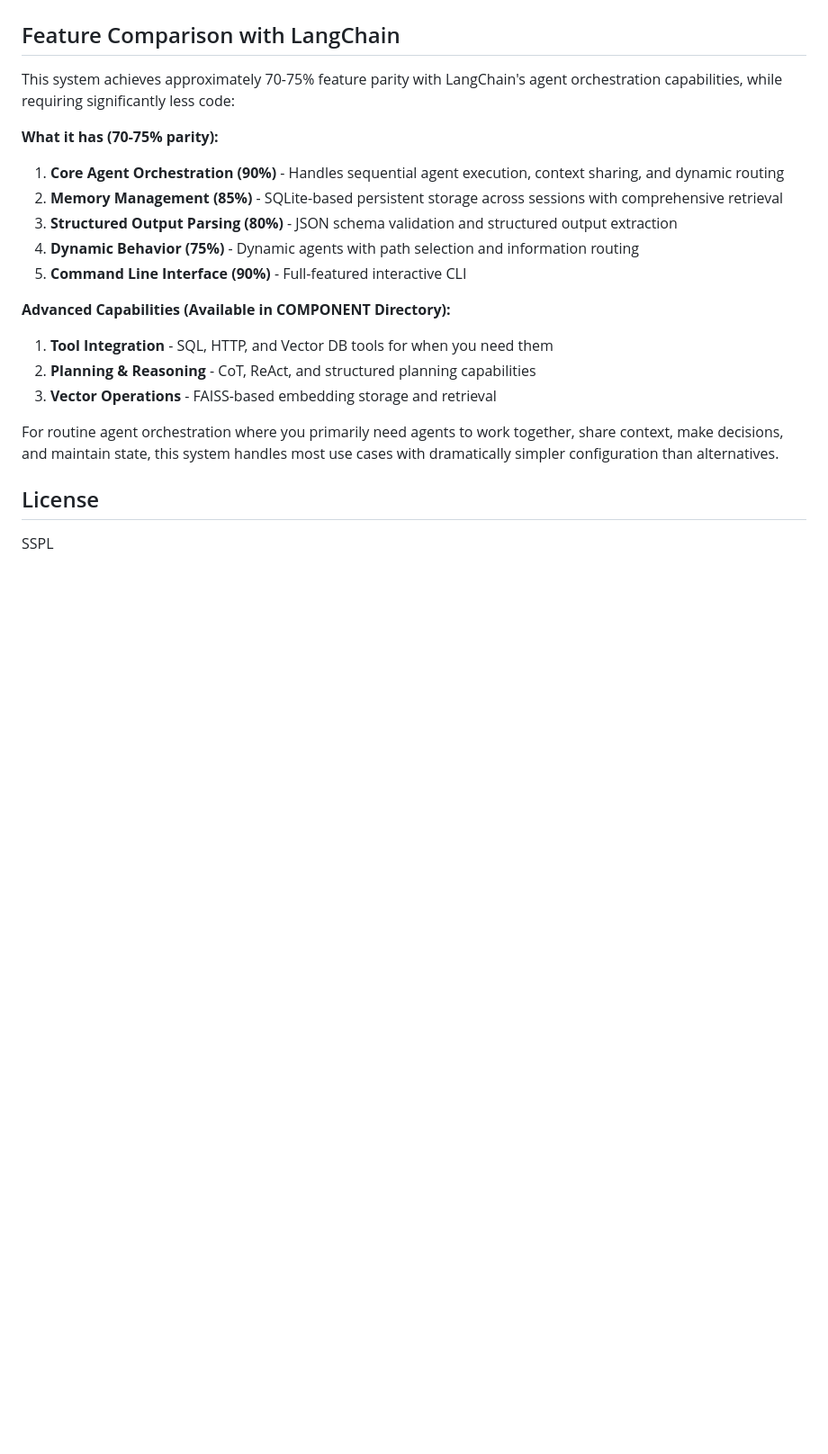
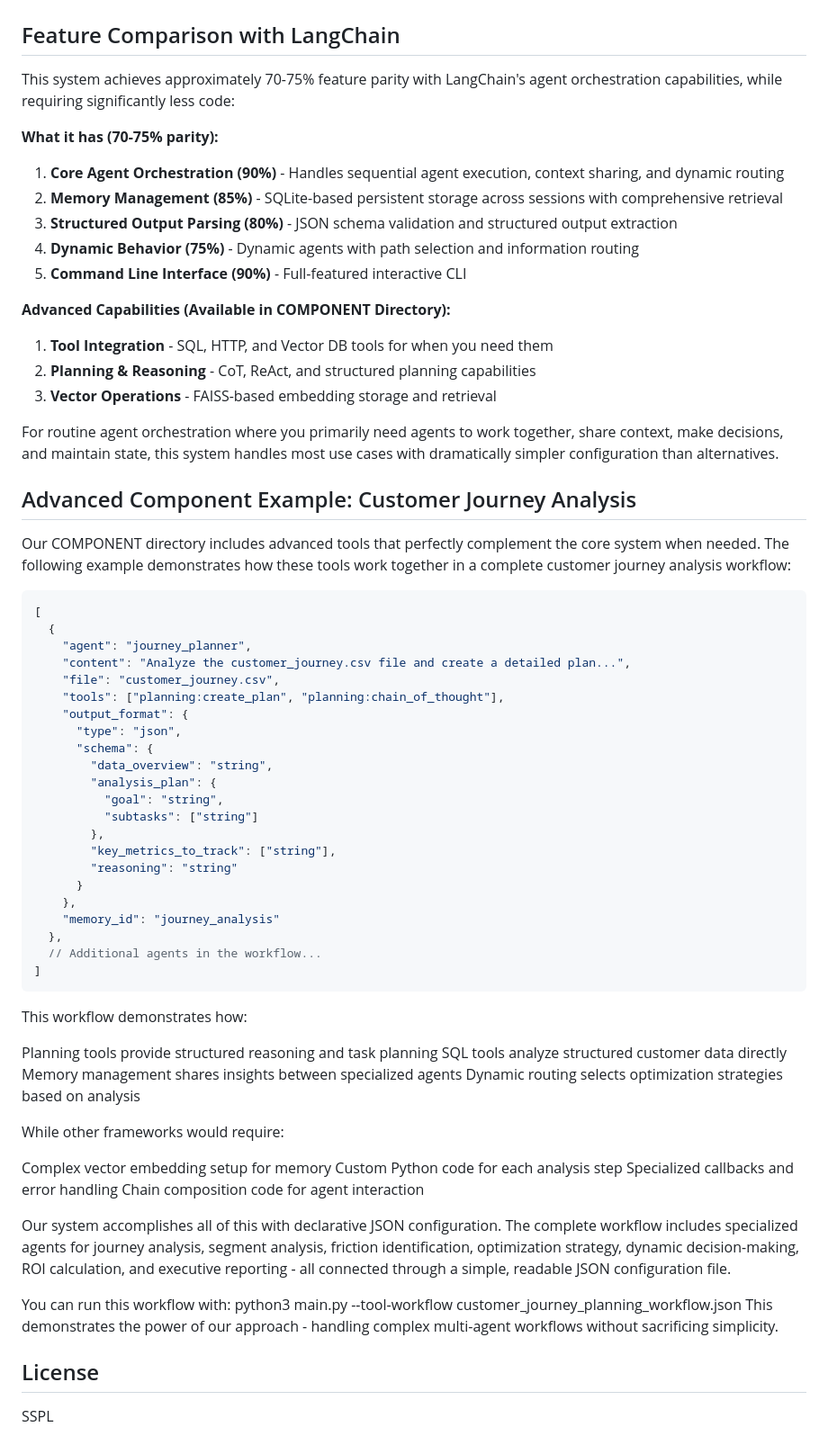
Before and after one commit to RahulModak74/working_agents, a Markdown page: README.md, the part around the change. Shown at 90% size. GitHub-like rendering; blank space fills up the shorter version.

````diff
--- a/README.md
+++ b/README.md
@@ -205,6 +205,56 @@ This system achieves approximately 70-75% feature parity with LangChain's agent
 
 For routine agent orchestration where you primarily need agents to work together, share context, make decisions, and maintain state, this system handles most use cases with dramatically simpler configuration than alternatives.
 
+## Advanced Component Example: Customer Journey Analysis
+
+Our COMPONENT directory includes advanced tools that perfectly complement the core system when needed. The following example demonstrates how these tools work together in a complete customer journey analysis workflow:
+
+```json
+[
+  {
+    "agent": "journey_planner",
+    "content": "Analyze the customer_journey.csv file and create a detailed plan...",
+    "file": "customer_journey.csv",
+    "tools": ["planning:create_plan", "planning:chain_of_thought"],
+    "output_format": {
+      "type": "json",
+      "schema": {
+        "data_overview": "string",
+        "analysis_plan": {
+          "goal": "string",
+          "subtasks": ["string"]
+        },
+        "key_metrics_to_track": ["string"],
+        "reasoning": "string"
+      }
+    },
+    "memory_id": "journey_analysis"
+  },
+  // Additional agents in the workflow...
+]
+```
+
+This workflow demonstrates how:
+
+Planning tools provide structured reasoning and task planning
+SQL tools analyze structured customer data directly
+Memory management shares insights between specialized agents
+Dynamic routing selects optimization strategies based on analysis
+
+While other frameworks would require:
+
+Complex vector embedding setup for memory
+Custom Python code for each analysis step
+Specialized callbacks and error handling
+Chain composition code for agent interaction
+
+Our system accomplishes all of this with declarative JSON configuration.
+The complete workflow includes specialized agents for journey analysis, segment analysis, friction identification, optimization strategy, dynamic decision-making, ROI calculation, and executive reporting - all connected through a simple, readable JSON configuration file.
+
+You can run this workflow with:
+python3 main.py --tool-workflow customer_journey_planning_workflow.json
+This demonstrates the power of our approach - handling complex multi-agent workflows without sacrificing simplicity.
+
 ## License
 
 SSPL
````
